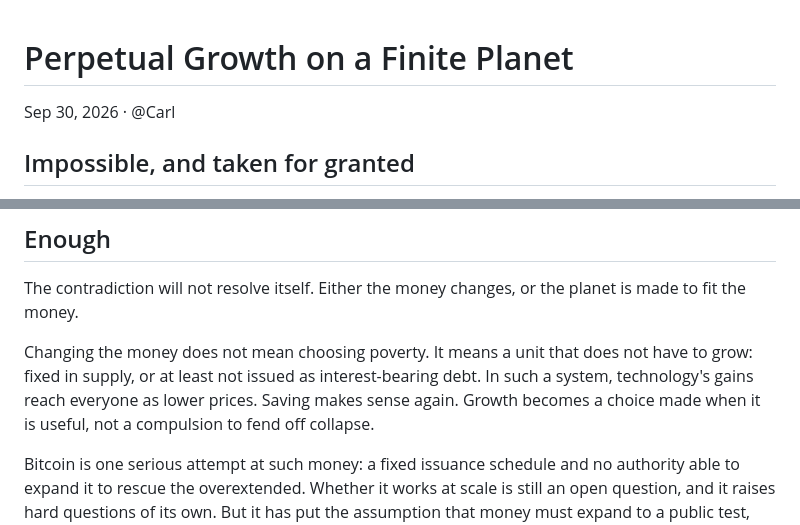
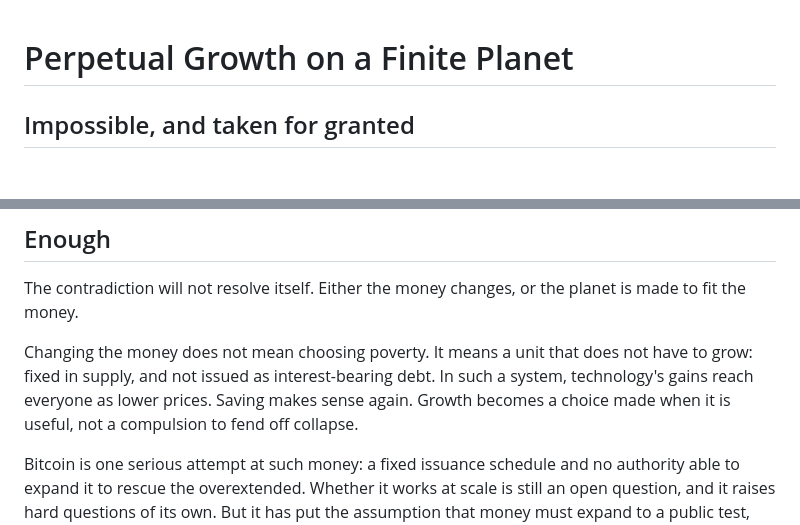
Before and after one commit to blankworker1/slow-money, a Markdown page: resources/perpetual-growth-on-a-finite-planet (1).md, 2 parts joined by grey strips. GitHub-like rendering; blank space fills up the shorter version.

Commit message:
Edit content for clarity in perpetual growth document
Revised text for clarity and removed unnecessary line breaks.

```diff
--- a/resources/perpetual-growth-on-a-finite-planet (1).md
+++ b/resources/perpetual-growth-on-a-finite-planet (1).md
@@ -1,6 +1,4 @@
 # Perpetual Growth on a Finite Planet
-
-Sep 30, 2026 · @Carl
 
 ## Impossible, and taken for granted
 
@@ -116,7 +114,7 @@ This is the real content of the growth doctrine. It is not a promise that every
 
 The contradiction will not resolve itself. Either the money changes, or the planet is made to fit the money.
 
-Changing the money does not mean choosing poverty. It means a unit that does not have to grow: fixed in supply, or at least not issued as interest-bearing debt. In such a system, technology's gains reach everyone as lower prices. Saving makes sense again. Growth becomes a choice made when it is useful, not a compulsion to fend off collapse.
+Changing the money does not mean choosing poverty. It means a unit that does not have to grow: fixed in supply, and not issued as interest-bearing debt. In such a system, technology's gains reach everyone as lower prices. Saving makes sense again. Growth becomes a choice made when it is useful, not a compulsion to fend off collapse.
 
 Bitcoin is one serious attempt at such money: a fixed issuance schedule and no authority able to expand it to rescue the overextended. Whether it works at scale is still an open question, and it raises hard questions of its own. But it has put the assumption that money must expand to a public test, outside the permission of any central bank.
 
```
